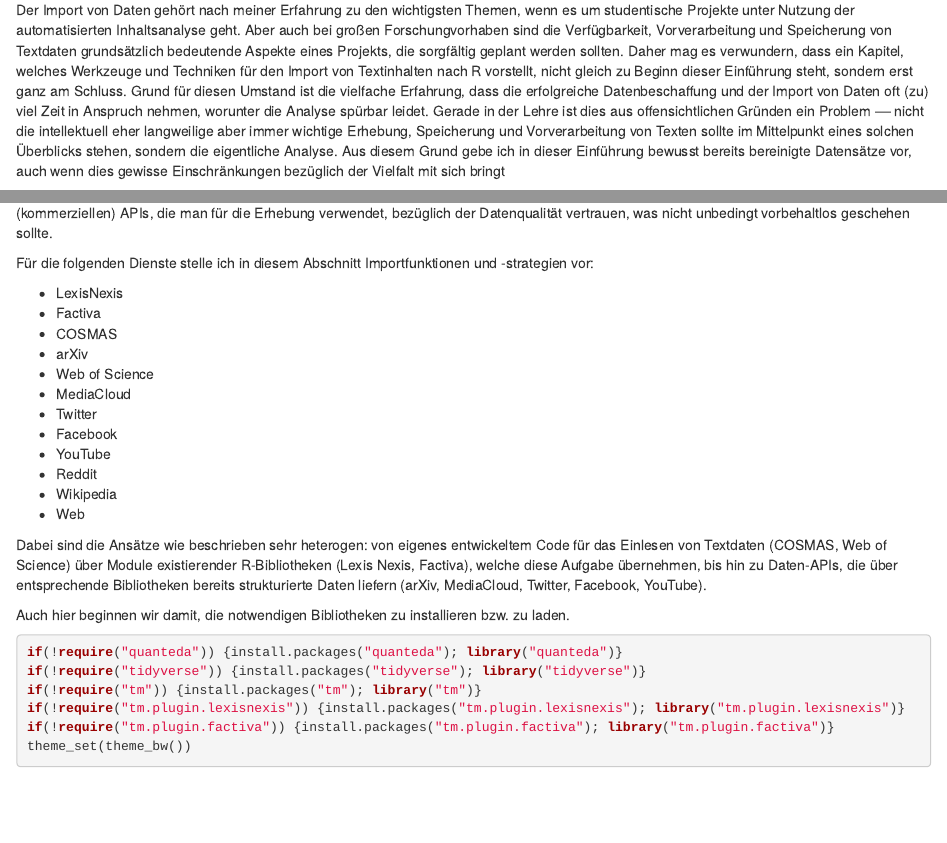
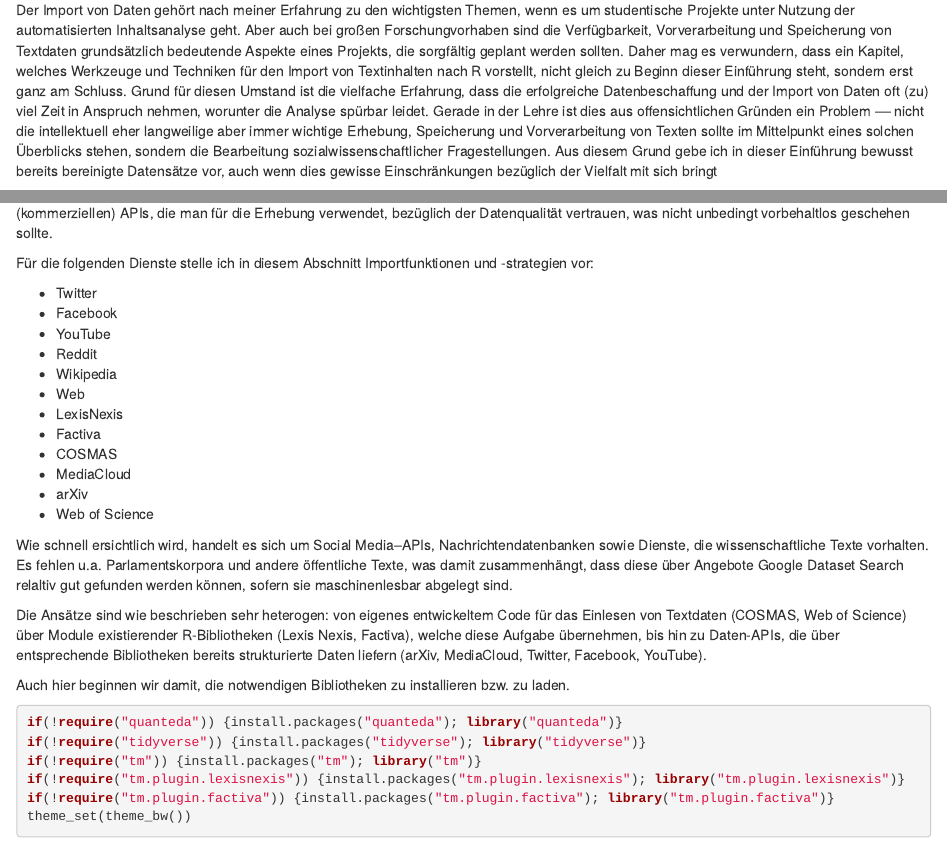
Before and after one commit to cbpuschmann/inhaltsanalyse-mit-r.de, an R Markdown document (datenimport.Rmd): the page in a window 1100 px wide, from 150 px down, and a second part further down, joined at a grey line. Rendered offline with R 4.5, knitr and Pandoc, with nearby package versions; some code elsewhere in the file could not run offline.

Commit message:
updates data import

```diff
--- a/datenimport.Rmd
+++ b/datenimport.Rmd
@@ -12,7 +12,7 @@ Todos
 * ...
 -->
 
-Der Import von Daten gehört nach meiner Erfahrung zu den wichtigsten Themen, wenn es um studentische Projekte unter Nutzung der automatisierten Inhaltsanalyse geht. Aber auch bei großen Forschungvorhaben sind die Verfügbarkeit, Vorverarbeitung und Speicherung von Textdaten grundsätzlich bedeutende Aspekte eines Projekts, die sorgfältig geplant werden sollten. Daher mag es verwundern, dass ein Kapitel, welches Werkzeuge und Techniken für den Import von Textinhalten nach R vorstellt, nicht gleich zu Beginn dieser Einführung steht, sondern erst ganz am Schluss. Grund für diesen Umstand ist die vielfache Erfahrung, dass die erfolgreiche Datenbeschaffung und der Import von Daten oft (zu) viel Zeit in Anspruch nehmen, worunter die Analyse spürbar leidet. Gerade in der Lehre ist dies aus offensichtlichen Gründen ein Problem –– nicht die intellektuell eher langweilige aber immer wichtige Erhebung, Speicherung und Vorverarbeitung von Texten sollte im Mittelpunkt eines solchen Überblicks stehen, sondern die eigentliche Analyse. Aus diesem Grund gebe ich in dieser Einführung bewusst bereits bereinigte Datensätze vor, auch wenn dies gewisse Einschränkungen bezüglich der Vielfalt mit sich bringt
+Der Import von Daten gehört nach meiner Erfahrung zu den wichtigsten Themen, wenn es um studentische Projekte unter Nutzung der automatisierten Inhaltsanalyse geht. Aber auch bei großen Forschungvorhaben sind die Verfügbarkeit, Vorverarbeitung und Speicherung von Textdaten grundsätzlich bedeutende Aspekte eines Projekts, die sorgfältig geplant werden sollten. Daher mag es verwundern, dass ein Kapitel, welches Werkzeuge und Techniken für den Import von Textinhalten nach R vorstellt, nicht gleich zu Beginn dieser Einführung steht, sondern erst ganz am Schluss. Grund für diesen Umstand ist die vielfache Erfahrung, dass die erfolgreiche Datenbeschaffung und der Import von Daten oft (zu) viel Zeit in Anspruch nehmen, worunter die Analyse spürbar leidet. Gerade in der Lehre ist dies aus offensichtlichen Gründen ein Problem –– nicht die intellektuell eher langweilige aber immer wichtige Erhebung, Speicherung und Vorverarbeitung von Texten sollte im Mittelpunkt eines solchen Überblicks stehen, sondern die Bearbeitung sozialwissenschaftlicher Fragestellungen. Aus diesem Grund gebe ich in dieser Einführung bewusst bereits bereinigte Datensätze vor, auch wenn dies gewisse Einschränkungen bezüglich der Vielfalt mit sich bringt
 
 Ein weiterer Gesichtspunkt, der bei der Erstellung neuer Korpora mitunter vergessen wird, liegt in der stetig wachsenden Zahl exzellenter Datensätze auf Plattformen wie [GESIS Datorium](https://datorium.gesis.org/), dem [Harvard Dataverse](https://dataverse.harvard.edu/) und [Zenodo](https://zenodo.org/) begründet, die man häufig nachnutzen kann, und die sich über Werkzeuge wie die [Google Datensatzsuche](https://toolbox.google.com/datasetsearch) oder [Mendeley Data](https://data.mendeley.com) leicht auffinden lassen. Das ist auch dann interessant, wenn Rohdaten zwar theoretisch abrufbar sind, aber erst aufwändig vorverarbeitet werden müssen, bevor sich aus ihnen ein Korpus mit gut strukturierten Metadaten erstellen lässt (ein Beispiel hierfür sind etwa Dokumente öffentlicher Institutionen im PDF-Format). Korpora wie das hier verwendete Bundestagskorpus auf Grundlage von offenesparlament.de lassen sich nur mit ausgesprochen hohem Aufwand selbst aus den Originaldokumenten in einen geordneten Data Frame überführen. Da ist es intelligenter, standardisierte und gut dokumentierte Ressourcen zu verwenden (sofern diese vorliegen), als das sprichwörtliche Rad neu zu erfinden. Muss man doch selbst bereinigen und anreichern, sollte man dann aber auch unbedingt über eine Veröffentlichung der Daten auf einer der genannten Plattformen nachdenken -- gemäß den Prinzipien von Open Data und dem Motto '[pay it forward](https://en.wikipedia.org/wiki/Pay_it_forward)'.
 
@@ -20,20 +20,22 @@ Ntürlich gibt es sehr viele Vorhaben, für die man eigens Daten erheben muss
 
 Für die folgenden Dienste stelle ich in diesem Abschnitt Importfunktionen und -strategien vor:
 
-* LexisNexis
-* Factiva
-* COSMAS
-* arXiv
-* Web of Science
-* MediaCloud
 * Twitter
 * Facebook
 * YouTube
 * Reddit
 * Wikipedia
 * Web
+* LexisNexis
+* Factiva
+* COSMAS
+* MediaCloud
+* arXiv
+* Web of Science
 
-Dabei sind die Ansätze wie beschrieben sehr heterogen: von eigenes entwickeltem Code für das Einlesen von Textdaten (COSMAS, Web of Science) über Module existierender R-Bibliotheken (Lexis Nexis, Factiva), welche diese Aufgabe übernehmen, bis hin zu Daten-APIs, die über entsprechende Bibliotheken bereits strukturierte Daten liefern (arXiv, MediaCloud, Twitter, Facebook, YouTube).
+Wie schnell ersichtlich wird, handelt es sich um Social Media–APIs, Nachrichtendatenbanken sowie Dienste, die wissenschaftliche Texte vorhalten. Es fehlen u.a. Parlamentskorpora und andere öffentliche Texte, was damit zusammenhängt, dass diese über Angebote Google Dataset Search relaltiv gut gefunden werden können, sofern sie maschinenlesbar abgelegt sind.
+
+Die Ansätze sind wie beschrieben sehr heterogen: von eigenes entwickeltem Code für das Einlesen von Textdaten (COSMAS, Web of Science) über Module existierender R-Bibliotheken (Lexis Nexis, Factiva), welche diese Aufgabe übernehmen, bis hin zu Daten-APIs, die über entsprechende Bibliotheken bereits strukturierte Daten liefern (arXiv, MediaCloud, Twitter, Facebook, YouTube).
 
 Auch hier beginnen wir damit, die notwendigen Bibliotheken zu installieren bzw. zu laden.
 
```
